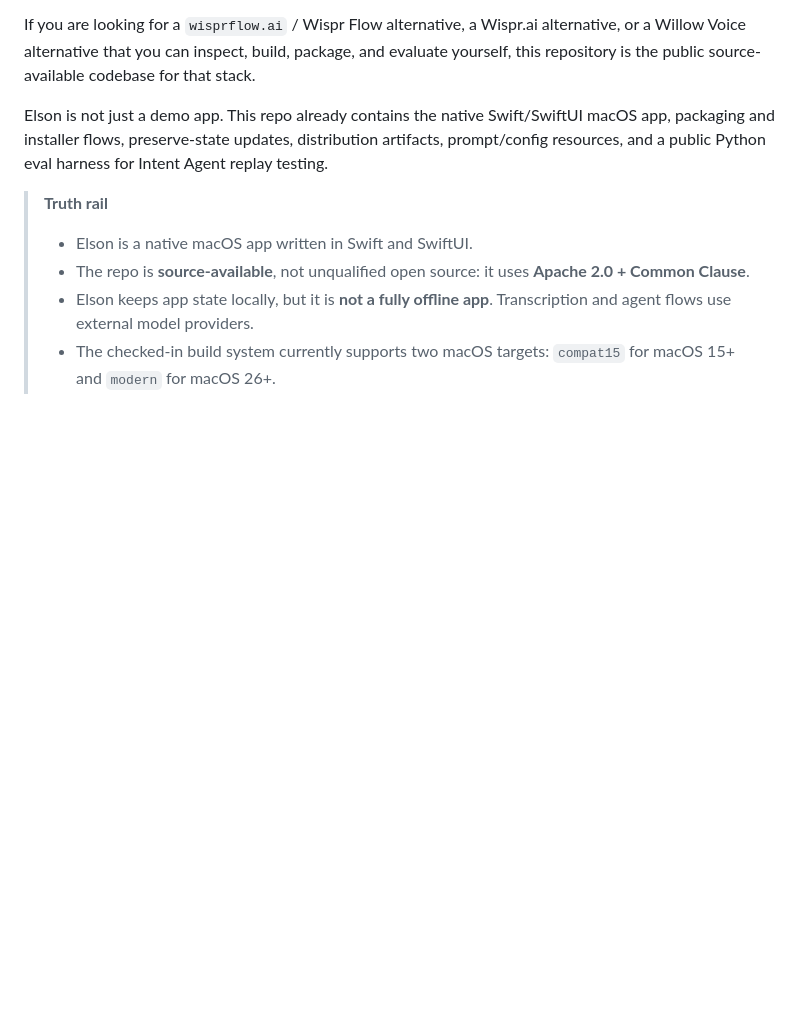
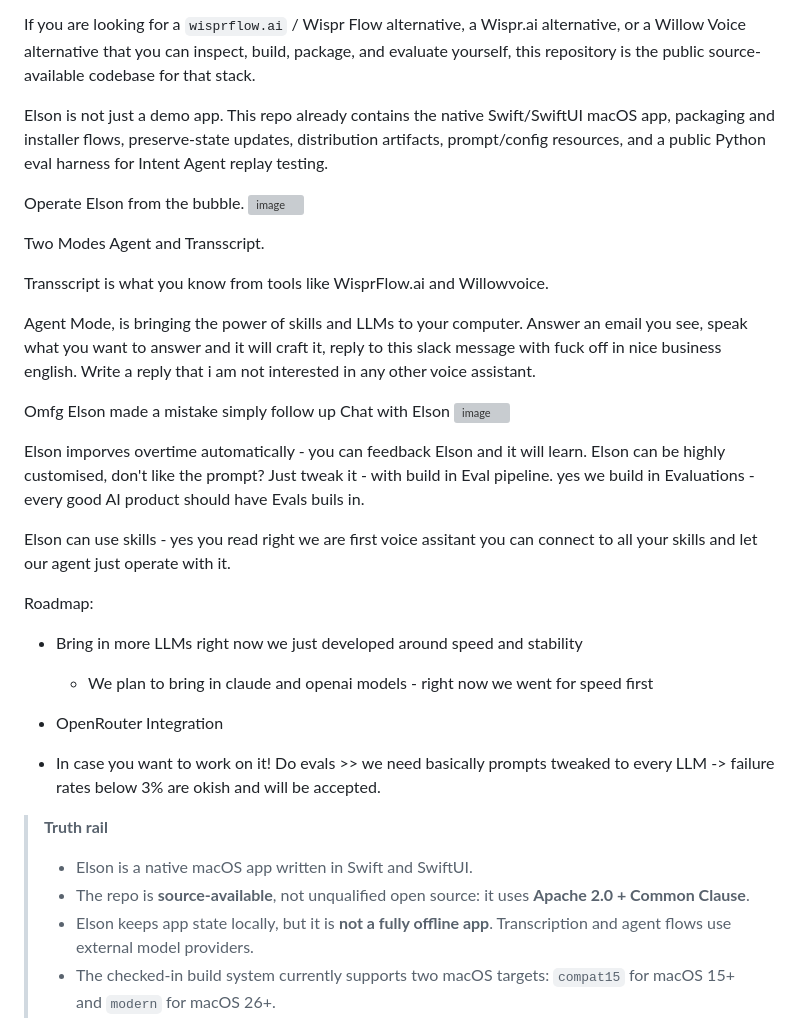
Before and after one commit to TEMPO-AI-LLC/elson.ai, a Markdown page: README.md, the part around the change. Drawn GitHub-style; blank space fills up the shorter version; grey boxes are pictures that could not be loaded.

```diff
--- a/README.md
+++ b/README.md
@@ -5,6 +5,32 @@ Elson is a local-first macOS voice assistant for fast dictation, transcript clea
 If you are looking for a `wisprflow.ai` / Wispr Flow alternative, a Wispr.ai alternative, or a Willow Voice alternative that you can inspect, build, package, and evaluate yourself, this repository is the public source-available codebase for that stack.
 
 Elson is not just a demo app. This repo already contains the native Swift/SwiftUI macOS app, packaging and installer flows, preserve-state updates, distribution artifacts, prompt/config resources, and a public Python eval harness for Intent Agent replay testing.
+
+Operate Elson from the bubble.
+<img width="207" height="306" alt="image" src="https://github.com/user-attachments/assets/dce9bb9a-779f-4cfc-89e7-cbf0a103211c" />
+
+Two Modes Agent and Transscript.
+
+Transscript is what you know from tools like WisprFlow.ai and Willowvoice.
+
+Agent Mode, is bringing the power of skills and LLMs to your computer.
+Answer an email you see, speak what you want to answer and it will craft it, reply to this slack message with fuck off in nice business english. Write a reply that i am not interested in any other voice assistant.
+
+Omfg Elson made a mistake simply follow up
+Chat with Elson <img width="734" height="773" alt="image" src="https://github.com/user-attachments/assets/d9af4f3b-6f97-43e2-a987-a9dd3a35ec35" />
+
+Elson imporves overtime automatically - you can feedback Elson and it will learn.
+Elson can be highly customised, don't like the prompt? Just tweak it - with build in Eval pipeline. yes we build in Evaluations - every good AI product should have Evals buils in.
+
+Elson can use skills - yes you read right we are first voice assitant you can connect to all your skills and let our agent just operate with it.
+
+Roadmap:
+* Bring in more LLMs right now we just developed around speed and stability
+  * We plan to bring in claude and openai models - right now we went for speed first
+* OpenRouter Integration
+
+* In case you want to work on it! Do evals >> we need basically prompts tweaked to every LLM -> failure rates below 3% are okish and will be accepted.
+
 
 > **Truth rail**
 >
```
